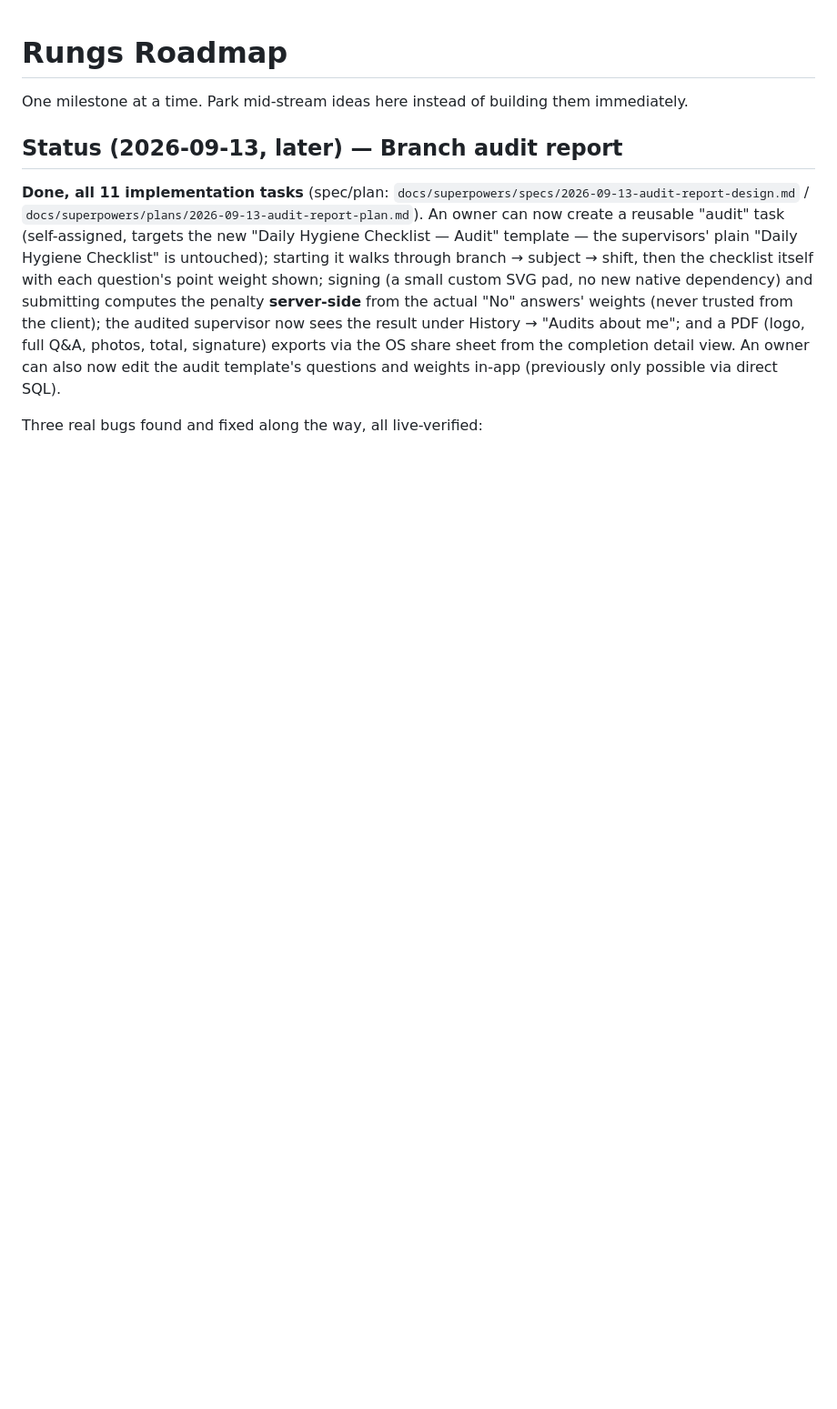
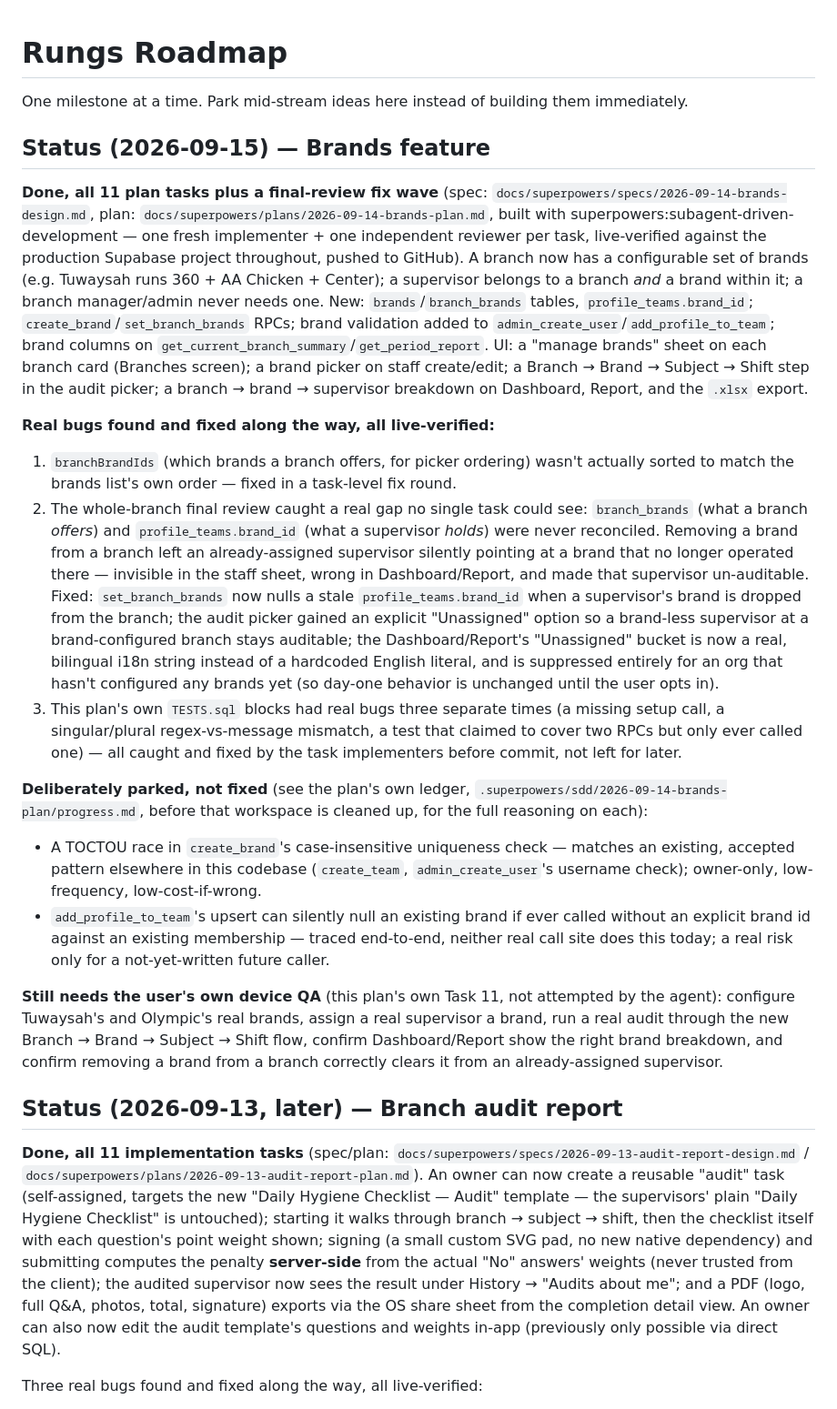
Before and after one commit to ahmedhij12/org_task_tracker, a Markdown page: ROADMAP.md, the part around the change. Shown at 91% size. Drawn GitHub-style; blank space fills up the shorter version.

Commit message:
Log the brands feature as done in ROADMAP.md
Co-Authored-By: Claude Sonnet 5 <noreply@anthropic.com>

```diff
--- a/ROADMAP.md
+++ b/ROADMAP.md
@@ -1,6 +1,68 @@
 # Rungs Roadmap
 
 One milestone at a time. Park mid-stream ideas here instead of building them immediately.
+
+## Status (2026-09-15) — Brands feature
+
+**Done, all 11 plan tasks plus a final-review fix wave** (spec:
+`docs/superpowers/specs/2026-09-14-brands-design.md`, plan:
+`docs/superpowers/plans/2026-09-14-brands-plan.md`, built with
+superpowers:subagent-driven-development — one fresh implementer + one
+independent reviewer per task, live-verified against the production
+Supabase project throughout, pushed to GitHub). A branch now has a
+configurable set of brands (e.g. Tuwaysah runs 360 + AA Chicken + Center);
+a supervisor belongs to a branch *and* a brand within it; a branch
+manager/admin never needs one. New: `brands`/`branch_brands` tables,
+`profile_teams.brand_id`; `create_brand`/`set_branch_brands` RPCs; brand
+validation added to `admin_create_user`/`add_profile_to_team`; brand
+columns on `get_current_branch_summary`/`get_period_report`. UI: a
+"manage brands" sheet on each branch card (Branches screen); a brand
+picker on staff create/edit; a Branch → Brand → Subject → Shift step in
+the audit picker; a branch → brand → supervisor breakdown on Dashboard,
+Report, and the `.xlsx` export.
+
+**Real bugs found and fixed along the way, all live-verified:**
+1. `branchBrandIds` (which brands a branch offers, for picker ordering)
+   wasn't actually sorted to match the brands list's own order — fixed in
+   a task-level fix round.
+2. The whole-branch final review caught a real gap no single task could
+   see: `branch_brands` (what a branch *offers*) and
+   `profile_teams.brand_id` (what a supervisor *holds*) were never
+   reconciled. Removing a brand from a branch left an already-assigned
+   supervisor silently pointing at a brand that no longer operated there
+   — invisible in the staff sheet, wrong in Dashboard/Report, and made
+   that supervisor un-auditable. Fixed: `set_branch_brands` now nulls a
+   stale `profile_teams.brand_id` when a supervisor's brand is dropped
+   from the branch; the audit picker gained an explicit "Unassigned"
+   option so a brand-less supervisor at a brand-configured branch stays
+   auditable; the Dashboard/Report's "Unassigned" bucket is now a real,
+   bilingual i18n string instead of a hardcoded English literal, and is
+   suppressed entirely for an org that hasn't configured any brands yet
+   (so day-one behavior is unchanged until the user opts in).
+3. This plan's own `TESTS.sql` blocks had real bugs three separate times
+   (a missing setup call, a singular/plural regex-vs-message mismatch, a
+   test that claimed to cover two RPCs but only ever called one) — all
+   caught and fixed by the task implementers before commit, not left for
+   later.
+
+**Deliberately parked, not fixed** (see the plan's own ledger,
+`.superpowers/sdd/2026-09-14-brands-plan/progress.md`, before that
+workspace is cleaned up, for the full reasoning on each):
+- A TOCTOU race in `create_brand`'s case-insensitive uniqueness check —
+  matches an existing, accepted pattern elsewhere in this codebase
+  (`create_team`, `admin_create_user`'s username check); owner-only,
+  low-frequency, low-cost-if-wrong.
+- `add_profile_to_team`'s upsert can silently null an existing brand if
+  ever called without an explicit brand id against an existing
+  membership — traced end-to-end, neither real call site does this
+  today; a real risk only for a not-yet-written future caller.
+
+**Still needs the user's own device QA** (this plan's own Task 11, not
+attempted by the agent): configure Tuwaysah's and Olympic's real brands,
+assign a real supervisor a brand, run a real audit through the new
+Branch → Brand → Subject → Shift flow, confirm Dashboard/Report show the
+right brand breakdown, and confirm removing a brand from a branch
+correctly clears it from an already-assigned supervisor.
 
 ## Status (2026-09-13, later) — Branch audit report
 
```
